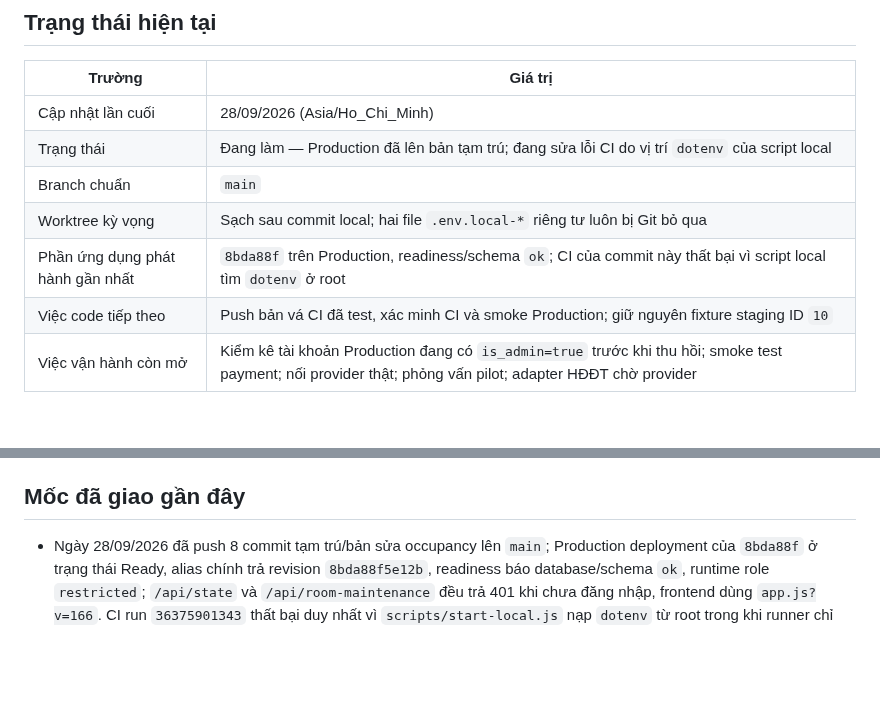
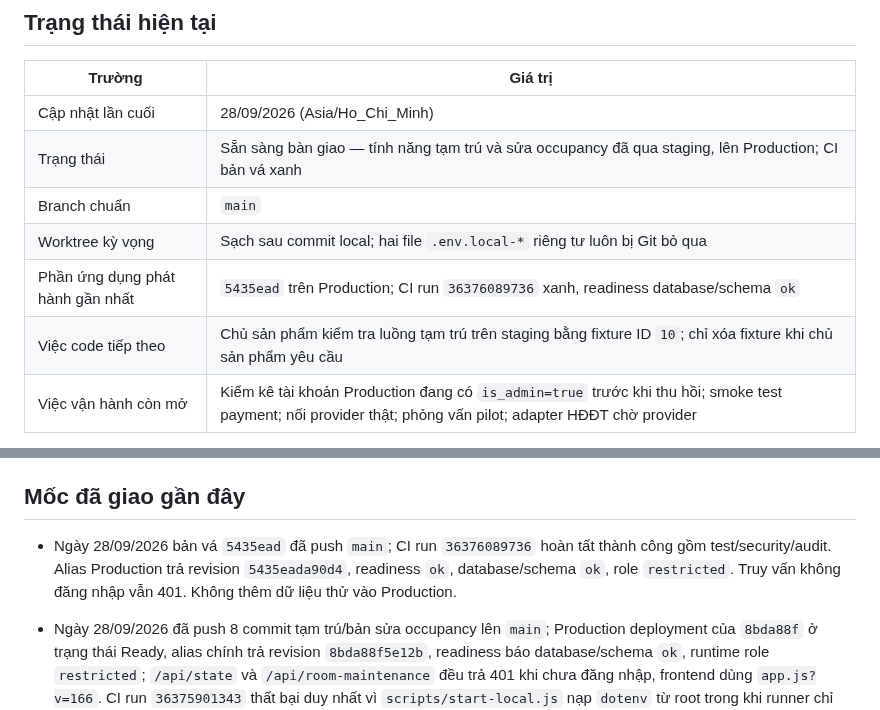
Before and after one commit to DTung1291/tro-bill, a Markdown page: docs/AI_HANDOFF.md, 2 parts joined by grey strips. Rendered like a GitHub page; blank space fills up the shorter version.

Commit message:
Record verified temporary residence production rollout

```diff
--- a/docs/AI_HANDOFF.md
+++ b/docs/AI_HANDOFF.md
@@ -9,11 +9,11 @@ trong `../AGENTS.md`.
 | Trường | Giá trị |
 |---|---|
 | Cập nhật lần cuối | 28/09/2026 (Asia/Ho_Chi_Minh) |
-| Trạng thái | Đang làm — Production đã lên bản tạm trú; đang sửa lỗi CI do vị trí `dotenv` của script local |
+| Trạng thái | Sẵn sàng bàn giao — tính năng tạm trú và sửa occupancy đã qua staging, lên Production; CI bản vá xanh |
 | Branch chuẩn | `main` |
 | Worktree kỳ vọng | Sạch sau commit local; hai file `.env.local-*` riêng tư luôn bị Git bỏ qua |
-| Phần ứng dụng phát hành gần nhất | `8bda88f` trên Production, readiness/schema `ok`; CI của commit này thất bại vì script local tìm `dotenv` ở root |
-| Việc code tiếp theo | Push bản vá CI đã test, xác minh CI và smoke Production; giữ nguyên fixture staging ID `10` |
+| Phần ứng dụng phát hành gần nhất | `5435ead` trên Production; CI run `36376089736` xanh, readiness database/schema `ok` |
+| Việc code tiếp theo | Chủ sản phẩm kiểm tra luồng tạm trú trên staging bằng fixture ID `10`; chỉ xóa fixture khi chủ sản phẩm yêu cầu |
 | Việc vận hành còn mở | Kiểm kê tài khoản Production đang có `is_admin=true` trước khi thu hồi; smoke test payment; nối provider thật; phỏng vấn pilot; adapter HĐĐT chờ provider |
 
 Không dùng commit trên bảng làm HEAD mặc định: luôn lấy HEAD thật bằng `git log`.
@@ -94,6 +94,11 @@ quy trình điều chỉnh/thay thế là mục code tiếp theo nhưng không
   `contract-template.js`, chu kỳ bởi `rental-contract-cycle.js`.
 
 ## Mốc đã giao gần đây
+
+- Ngày 28/09/2026 bản vá `5435ead` đã push `main`; CI run `36376089736`
+  hoàn tất thành công gồm test/security/audit. Alias Production trả revision
+  `5435eada90d4`, readiness `ok`, database/schema `ok`, role `restricted`.
+  Truy vấn không đăng nhập vẫn 401. Không thêm dữ liệu thử vào Production.
 
 - Ngày 28/09/2026 đã push 8 commit tạm trú/bản sửa occupancy lên `main`;
   Production deployment của `8bda88f` ở trạng thái Ready, alias chính trả
```
